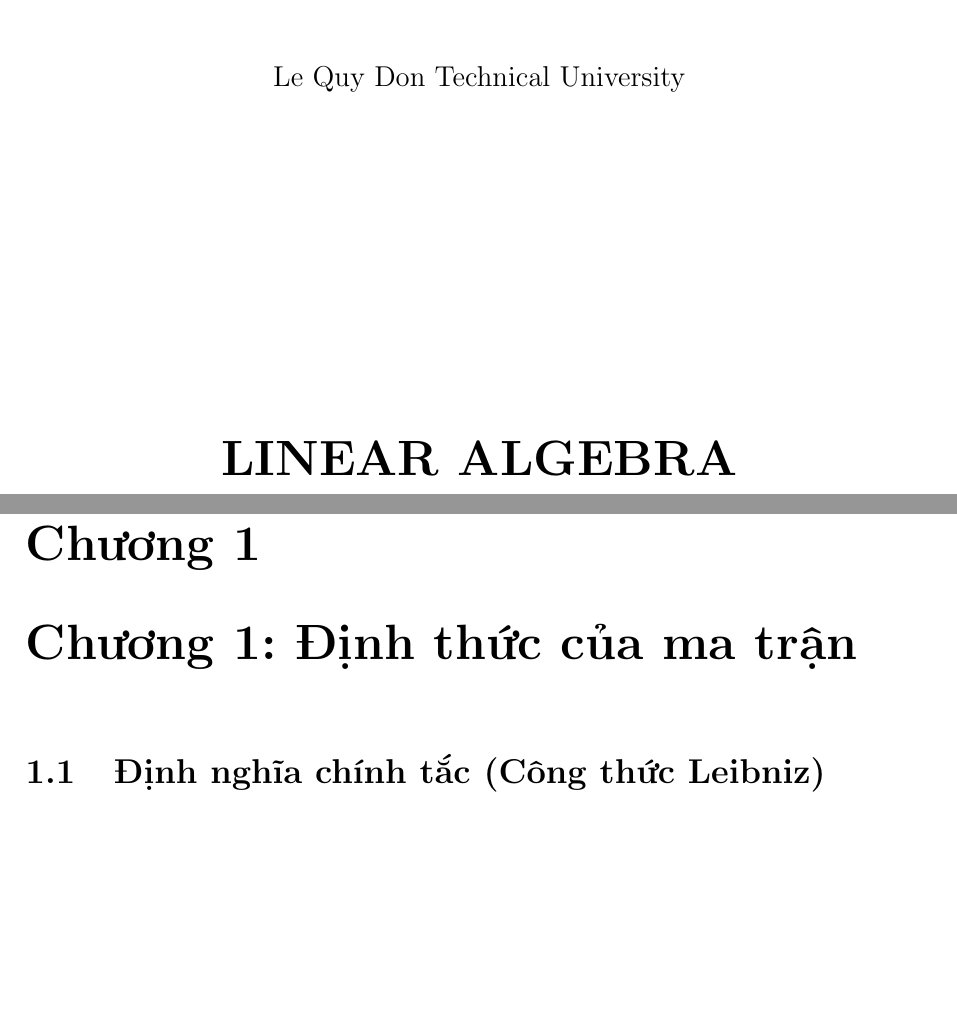
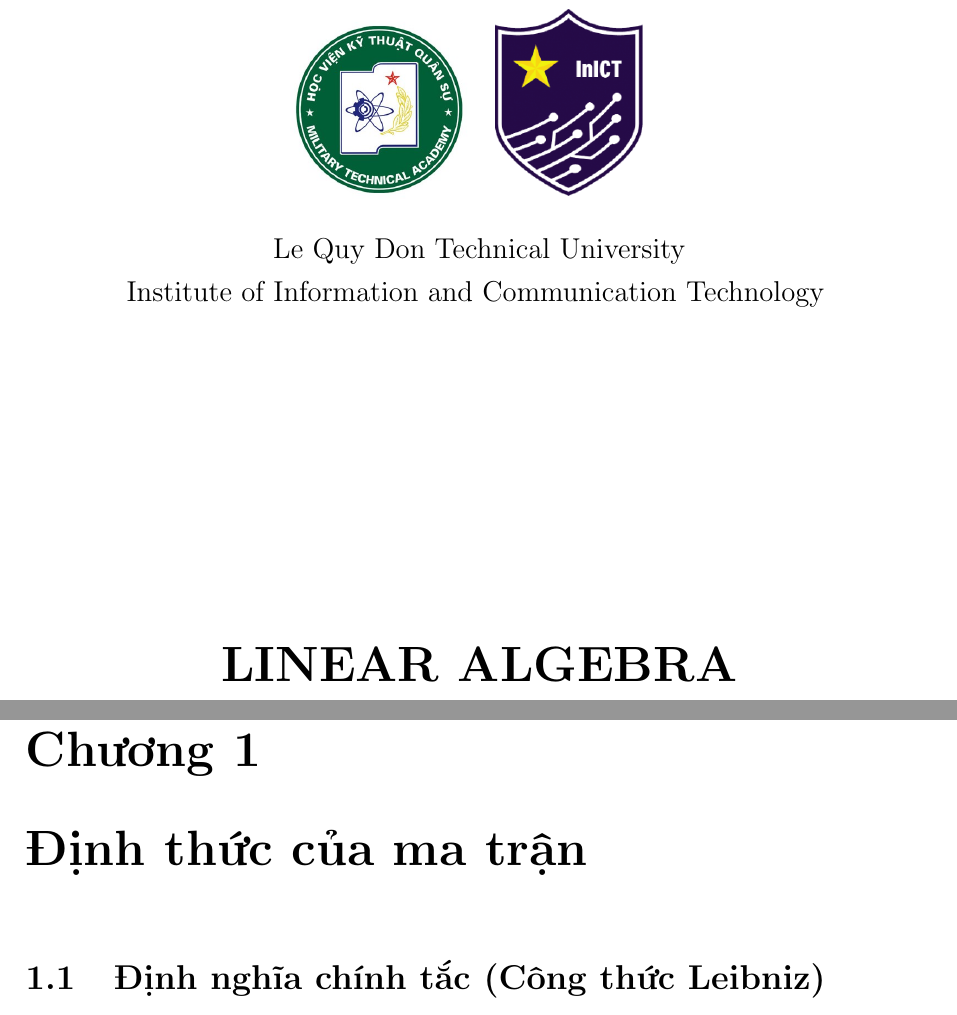
Before and after one commit to DucTuan012/Linear-Algebra, a LaTeX book (main.tex, which reads chapters/chuong_01_KhongGianVector.tex): two parts of pages 1 and 3 of 4, joined at a grey line, cut so that both start at the same text, the shorter picture padded with empty space. Compiled offline with pdfLaTeX.

Commit message:
edit some content

```diff
--- a/chapters/chuong_01_KhongGianVector.tex
+++ b/chapters/chuong_01_KhongGianVector.tex
@@ -2,7 +2,7 @@
 % CHUONG 1 TỐI GIẢN (Để kiểm tra)
 % =========================================================
 
-\chapter{Chương 1: Định thức của ma trận}
+\chapter{Định thức của ma trận}
 
 \section{Định nghĩa chính tắc (Công thức Leibniz)}
 
--- a/main.tex
+++ b/main.tex
@@ -26,11 +26,13 @@
     % --- Logo Truong ---
     \includegraphics[width=0.2\textwidth]{images/logo-hoc-vien-ky-thuat-quan-su.jpg}
     \includegraphics[width=0.2\textwidth]{images/InICT.png}
-    \vspace{1cm} % Khoang cach sau logo
+    \vspace{0.5cm} % Khoang cach sau logo
 
     % --- Ten Truong (VIET KHONG DAU HOAC TIENG ANH) ---
     {\large Le Quy Don Technical University} \\
     \vspace{0.25cm}
+    {\large Institute of Information and Communication Technology}
+    \vspace{0.2cm}
 
 
     \vfill % Day noi dung xuong giua trang
```
Also changed, not shown: main.pdf, 1 other file.
